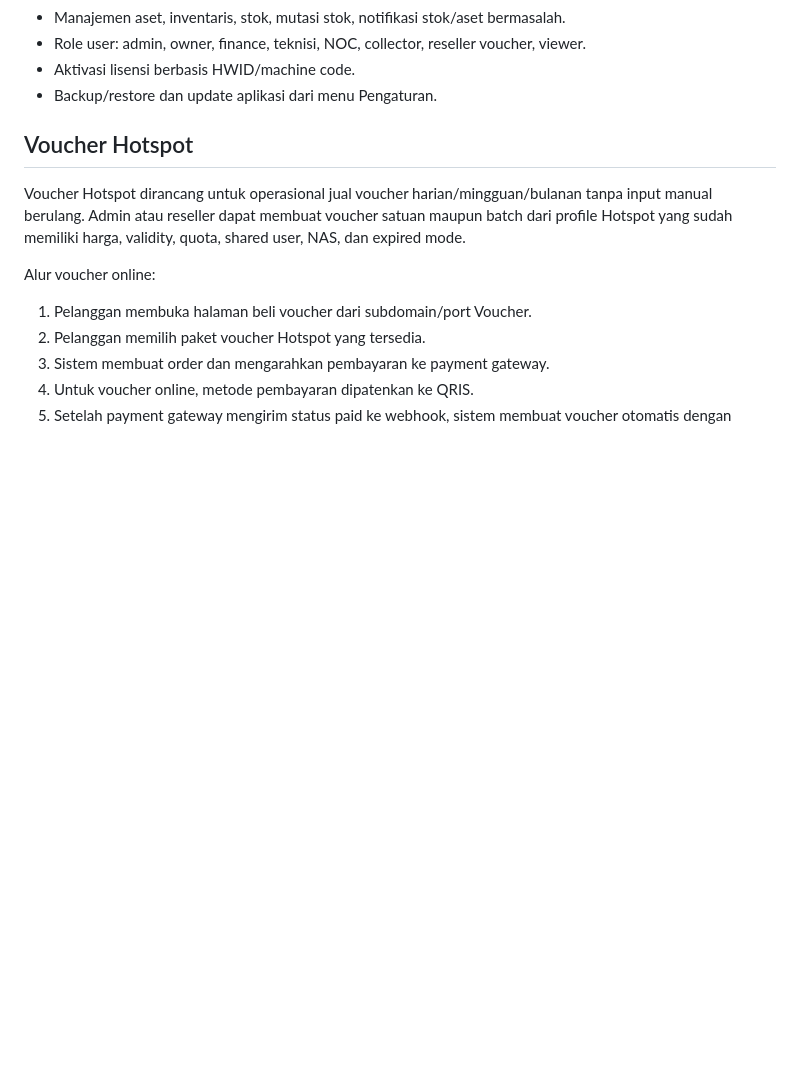
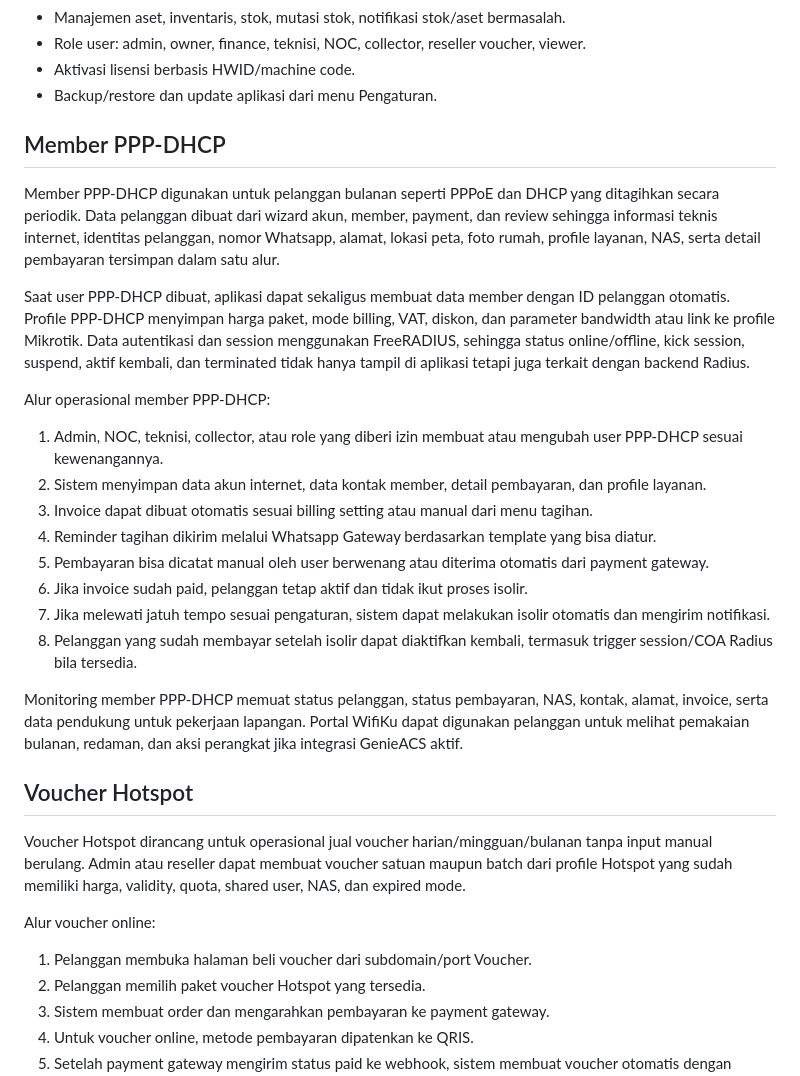
Before and after one commit to fakehotspot12/FAKE.NET-BILLING, a Markdown page: README.md, the part around the change. GitHub-like rendering; blank space fills up the shorter version.

Commit message:
Document PPP DHCP member workflow

```diff
--- a/README.md
+++ b/README.md
@@ -21,6 +21,25 @@ Data runtime tidak disertakan ke repository. Folder `data/` diabaikan oleh Git k
 - Role user: admin, owner, finance, teknisi, NOC, collector, reseller voucher, viewer.
 - Aktivasi lisensi berbasis HWID/machine code.
 - Backup/restore dan update aplikasi dari menu Pengaturan.
+
+## Member PPP-DHCP
+
+Member PPP-DHCP digunakan untuk pelanggan bulanan seperti PPPoE dan DHCP yang ditagihkan secara periodik. Data pelanggan dibuat dari wizard akun, member, payment, dan review sehingga informasi teknis internet, identitas pelanggan, nomor Whatsapp, alamat, lokasi peta, foto rumah, profile layanan, NAS, serta detail pembayaran tersimpan dalam satu alur.
+
+Saat user PPP-DHCP dibuat, aplikasi dapat sekaligus membuat data member dengan ID pelanggan otomatis. Profile PPP-DHCP menyimpan harga paket, mode billing, VAT, diskon, dan parameter bandwidth atau link ke profile Mikrotik. Data autentikasi dan session menggunakan FreeRADIUS, sehingga status online/offline, kick session, suspend, aktif kembali, dan terminated tidak hanya tampil di aplikasi tetapi juga terkait dengan backend Radius.
+
+Alur operasional member PPP-DHCP:
+
+1. Admin, NOC, teknisi, collector, atau role yang diberi izin membuat atau mengubah user PPP-DHCP sesuai kewenangannya.
+2. Sistem menyimpan data akun internet, data kontak member, detail pembayaran, dan profile layanan.
+3. Invoice dapat dibuat otomatis sesuai billing setting atau manual dari menu tagihan.
+4. Reminder tagihan dikirim melalui Whatsapp Gateway berdasarkan template yang bisa diatur.
+5. Pembayaran bisa dicatat manual oleh user berwenang atau diterima otomatis dari payment gateway.
+6. Jika invoice sudah paid, pelanggan tetap aktif dan tidak ikut proses isolir.
+7. Jika melewati jatuh tempo sesuai pengaturan, sistem dapat melakukan isolir otomatis dan mengirim notifikasi.
+8. Pelanggan yang sudah membayar setelah isolir dapat diaktifkan kembali, termasuk trigger session/COA Radius bila tersedia.
+
+Monitoring member PPP-DHCP memuat status pelanggan, status pembayaran, NAS, kontak, alamat, invoice, serta data pendukung untuk pekerjaan lapangan. Portal WifiKu dapat digunakan pelanggan untuk melihat pemakaian bulanan, redaman, dan aksi perangkat jika integrasi GenieACS aktif.
 
 ## Voucher Hotspot
 
```
